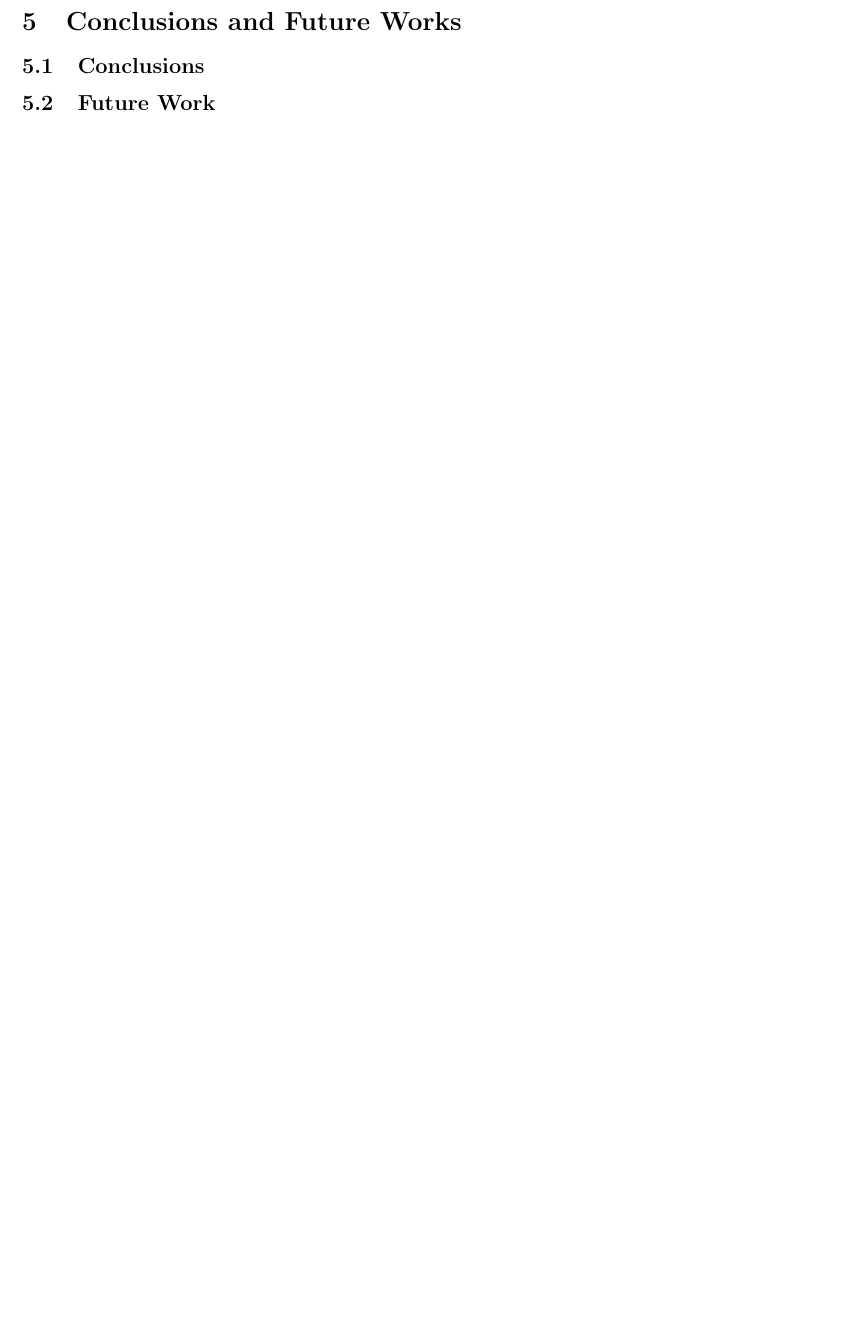
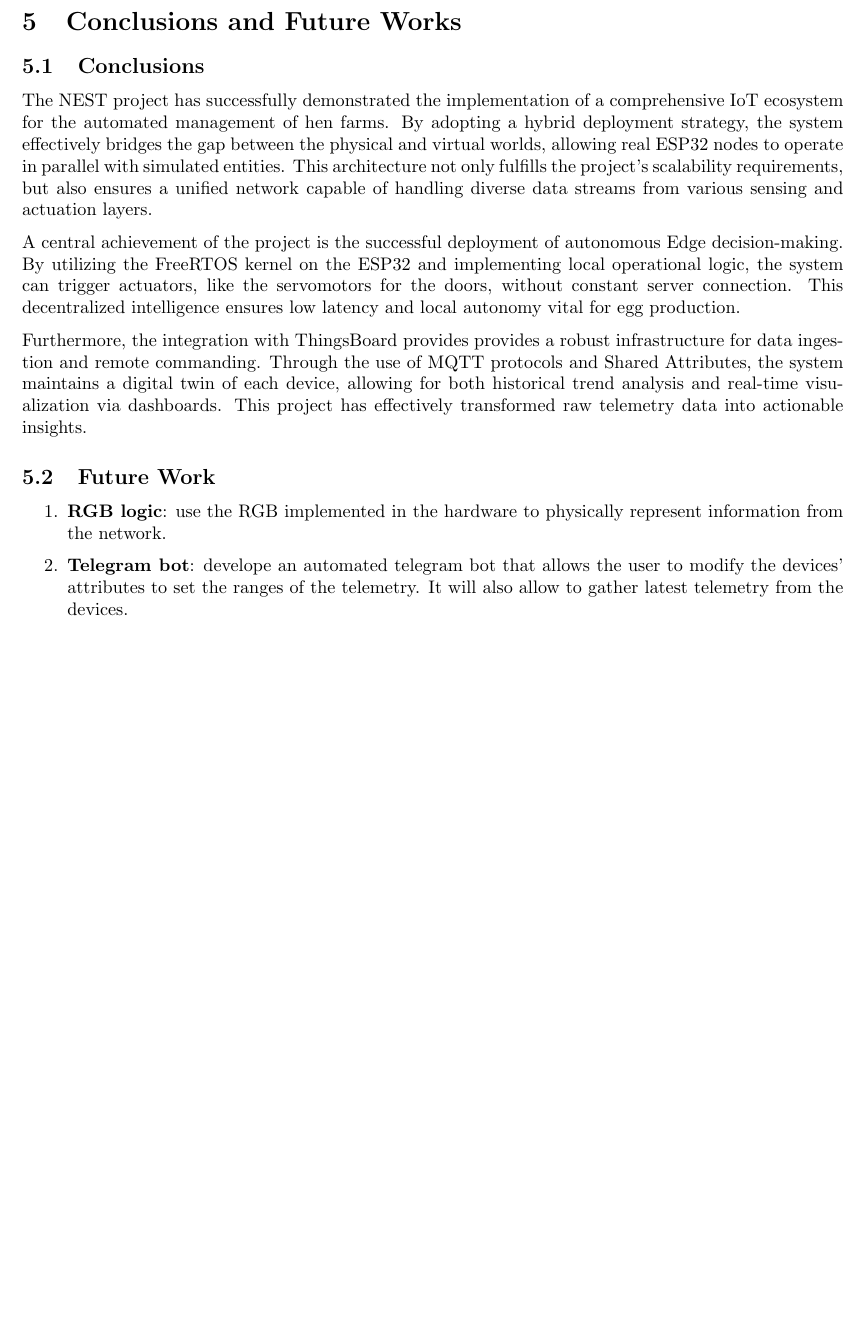
Before and after one commit to Estelamb/NEST_ASP, a LaTeX document (Report/main.tex, which reads Report/files/5-Conclusions.tex): part of page 18 of 19, cut so that both start at the same text, the shorter picture padded with empty space. Compiled offline with pdfLaTeX.

Commit message:
Update 5-Conclusions.tex
Conclusions and future work phase 1

```diff
--- a/Report/files/5-Conclusions.tex
+++ b/Report/files/5-Conclusions.tex
@@ -1,6 +1,16 @@
 \section{Conclusions and Future Works}
 
 \subsection{Conclusions}
+The NEST project has successfully demonstrated the implementation of a comprehensive IoT ecosystem for the automated management of hen farms. By adopting a hybrid deployment strategy, the system effectively bridges the gap between the physical and virtual worlds, allowing real ESP32 nodes to operate in parallel with simulated entities.
+This architecture not only fulfills the project's scalability requirements, but also ensures a unified network capable of handling diverse data streams from various sensing and actuation layers.
 
+A central achievement of the project is the successful deployment of autonomous Edge decision-making. By utilizing the FreeRTOS kernel on the ESP32 and implementing local operational logic, the system can trigger actuators, like the servomotors for the doors, without constant server connection.
+This decentralized intelligence ensures low latency and local autonomy vital for egg production.
+
+Furthermore, the integration with ThingsBoard provides provides a robust infrastructure for data ingestion and remote commanding. Through the use of MQTT protocols and Shared Attributes, the system maintains a digital twin of each device, allowing for both historical trend analysis and real-time visualization via dashboards. This project has effectively transformed raw telemetry data into actionable insights.
 
 \subsection{Future Work}
+\begin{enumerate}
+    \item\textbf{RGB logic}: use the RGB implemented in the hardware to physically represent information from the network.
+    \item\textbf{Telegram bot}: develope an automated telegram bot that allows the user to modify the devices' attributes to set the ranges of the telemetry. It will also allow to gather latest telemetry from the devices.
+\end{enumerate}
```
